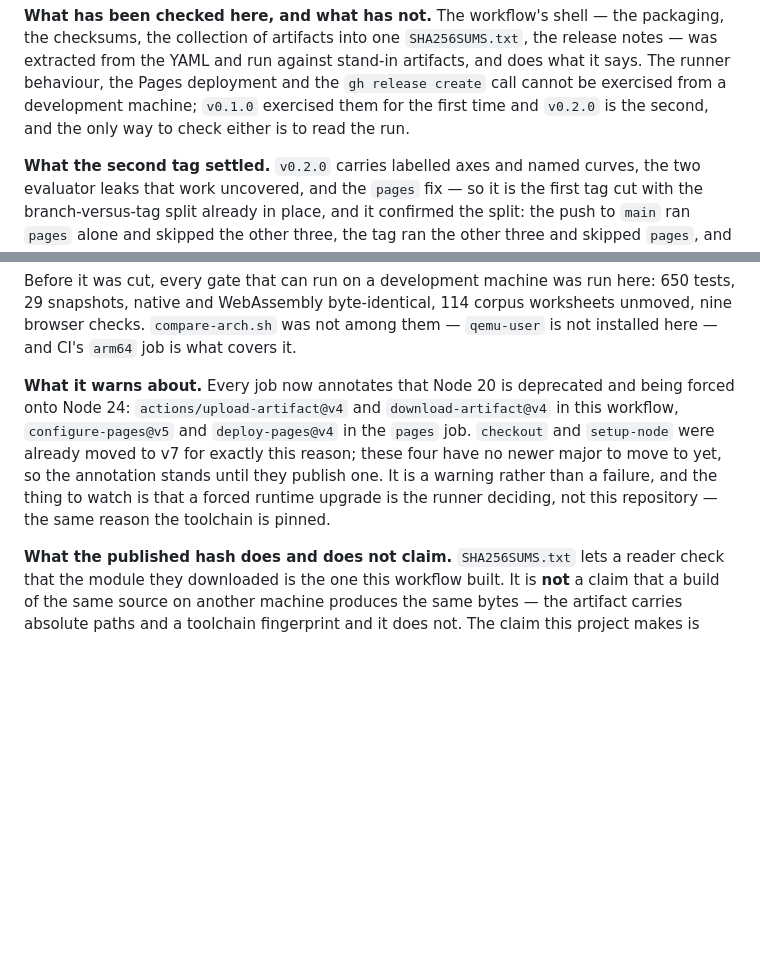
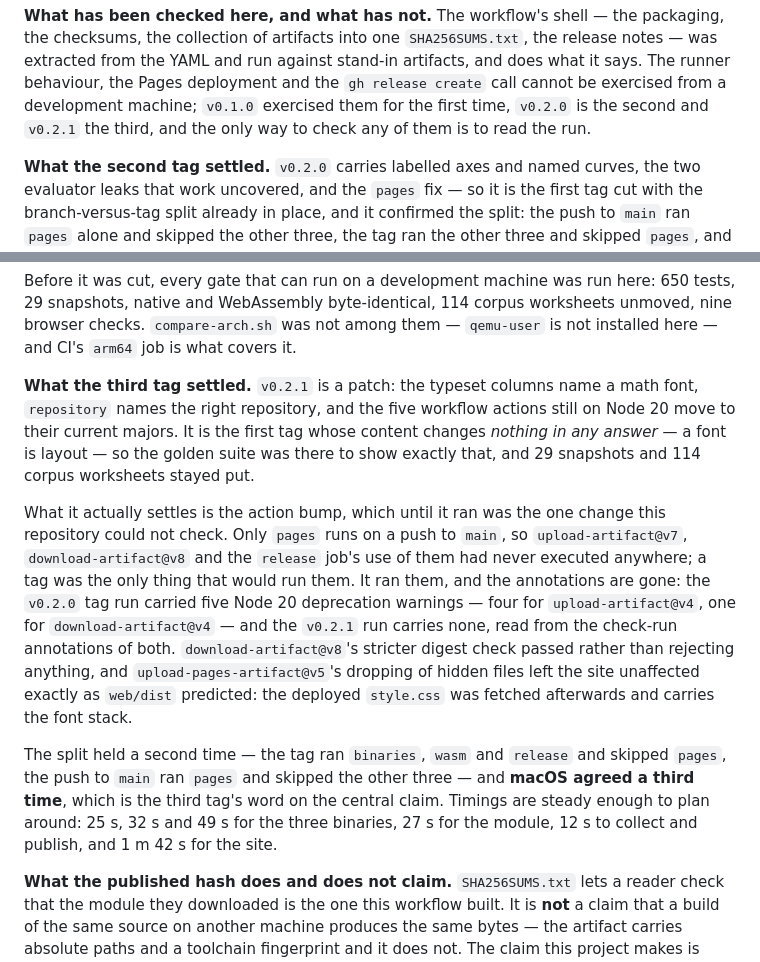
Before and after one commit to rveen/nomo, a Markdown page: docs/STATUS.md, 2 parts joined by grey strips. Rendered like a GitHub page; blank space fills up the shorter version.

Commit message:
docs: what the third tag settled, and the warning it ended
`v0.2.1` has run, so the release section can say what happened rather than what
was expected. The Node 20 paragraph is replaced rather than amended: it
described a state that no longer exists, and a warning left standing after it
has been cleared is worse than no note at all.

The bump in 28c6563 was the one change this repository could not check before
cutting a tag, and that commit said so — only `pages` runs on a push to `main`,
so `upload-artifact@v7`, `download-artifact@v8` and the `release` job's use of
them had never executed anywhere. The tag ran them. The annotations are gone,
measured on both sides rather than assumed: the `v0.2.0` tag run's check-run
annotations carry five Node 20 warnings, four for `upload-artifact@v4` and one
for `download-artifact@v4`; the `v0.2.1` run's carry none. `download-artifact`
v8 accepted the digests, and `upload-pages-artifact` v5's dropping of hidden
files left the site alone as `web/dist` predicted — the deployed `style.css` was
fetched afterwards and carries the font stack, which is also the end-to-end
check that this release's actual fix reached a reader.

Two things repeat rather than being settled, which is worth as much: the
branch-versus-tag split held a second time, and macOS agreed a third. Timings
are recorded because they are now stable across three runs — 25/32/49 s for the
binaries, 27 s for the module, 12 s to publish, 1 m 42 s for the site.

Also noted: this is the first tag whose content changes nothing in any answer.
The golden suite's job here was to prove a rendering change was only a rendering
change, and 29 snapshots and 114 corpus worksheets stayed put.

Co-Authored-By: Claude Opus 5 <noreply@anthropic.com>

```diff
--- a/docs/STATUS.md
+++ b/docs/STATUS.md
@@ -222,8 +222,8 @@ packaging, the checksums, the collection of artifacts into one `SHA256SUMS.txt`,
 the release notes — was extracted from the YAML and run against stand-in
 artifacts, and does what it says. The runner behaviour, the Pages deployment and
 the `gh release create` call cannot be exercised from a development machine;
-`v0.1.0` exercised them for the first time and `v0.2.0` is the second, and the
-only way to check either is to read the run.
+`v0.1.0` exercised them for the first time, `v0.2.0` is the second and `v0.2.1`
+the third, and the only way to check any of them is to read the run.
 
 **What the second tag settled.** `v0.2.0` carries labelled axes and named
 curves, the two evaluator leaks that work uncovered, and the `pages` fix — so it
@@ -243,14 +243,31 @@ here: 650 tests, 29 snapshots, native and WebAssembly byte-identical, 114 corpus
 worksheets unmoved, nine browser checks. `compare-arch.sh` was not among them —
 `qemu-user` is not installed here — and CI's `arm64` job is what covers it.
 
-**What it warns about.** Every job now annotates that Node 20 is deprecated and
-being forced onto Node 24: `actions/upload-artifact@v4` and
-`download-artifact@v4` in this workflow, `configure-pages@v5` and
-`deploy-pages@v4` in the `pages` job. `checkout` and `setup-node` were already
-moved to v7 for exactly this reason; these four have no newer major to move to
-yet, so the annotation stands until they publish one. It is a warning rather
-than a failure, and the thing to watch is that a forced runtime upgrade is the
-runner deciding, not this repository — the same reason the toolchain is pinned.
+**What the third tag settled.** `v0.2.1` is a patch: the typeset columns name a
+math font, `repository` names the right repository, and the five workflow
+actions still on Node 20 move to their current majors. It is the first tag whose
+content changes *nothing in any answer* — a font is layout — so the golden suite
+was there to show exactly that, and 29 snapshots and 114 corpus worksheets
+stayed put.
+
+What it actually settles is the action bump, which until it ran was the one
+change this repository could not check. Only `pages` runs on a push to `main`,
+so `upload-artifact@v7`, `download-artifact@v8` and the `release` job's use of
+them had never executed anywhere; a tag was the only thing that would run them.
+It ran them, and the annotations are gone: the `v0.2.0` tag run carried five
+Node 20 deprecation warnings — four for `upload-artifact@v4`, one for
+`download-artifact@v4` — and the `v0.2.1` run carries none, read from the
+check-run annotations of both. `download-artifact@v8`'s stricter digest check
+passed rather than rejecting anything, and `upload-pages-artifact@v5`'s dropping
+of hidden files left the site unaffected exactly as `web/dist` predicted: the
+deployed `style.css` was fetched afterwards and carries the font stack.
+
+The split held a second time — the tag ran `binaries`, `wasm` and `release` and
+skipped `pages`, the push to `main` ran `pages` and skipped the other three —
+and **macOS agreed a third time**, which is the third tag's word on the central
+claim. Timings are steady enough to plan around: 25 s, 32 s and 49 s for the
+three binaries, 27 s for the module, 12 s to collect and publish, and 1 m 42 s
+for the site.
 
 **What the published hash does and does not claim.** `SHA256SUMS.txt` lets a
 reader check that the module they downloaded is the one this workflow built. It
```
